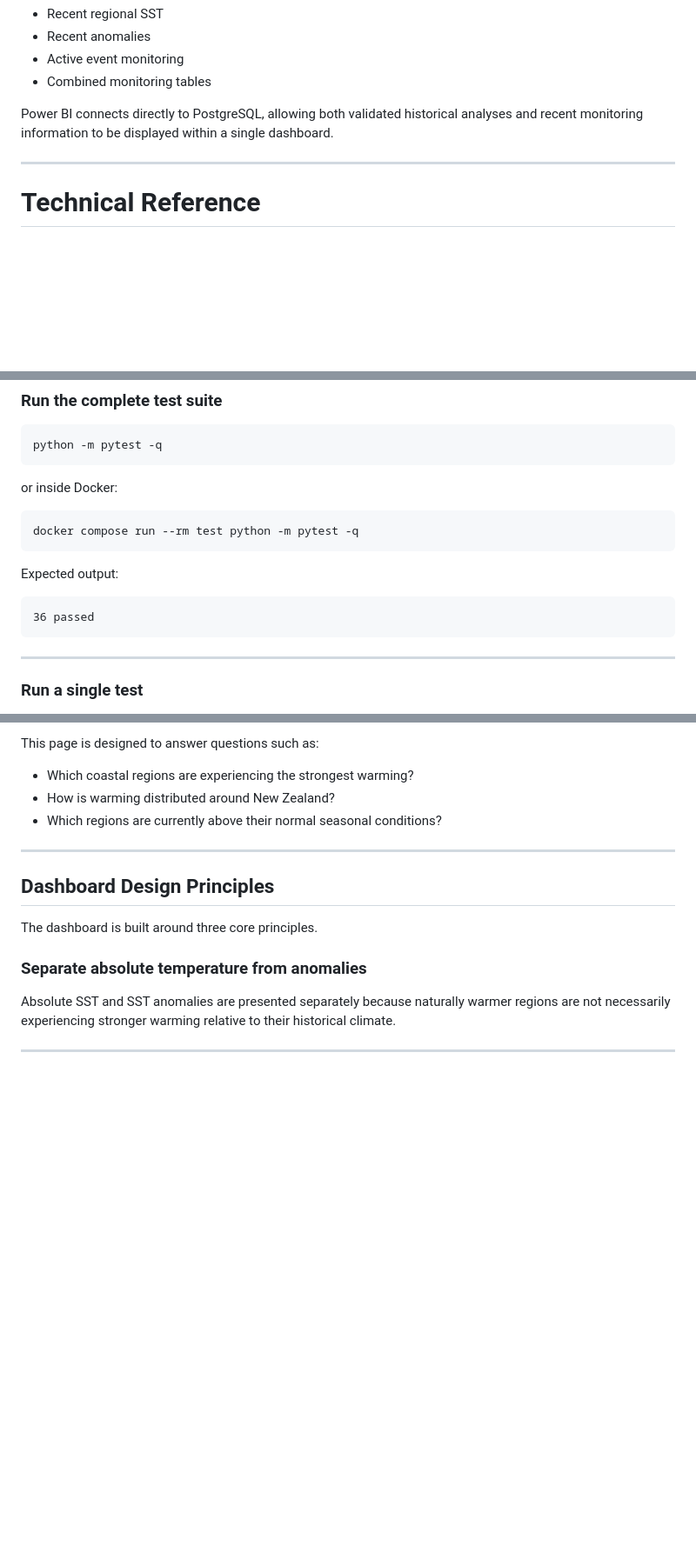
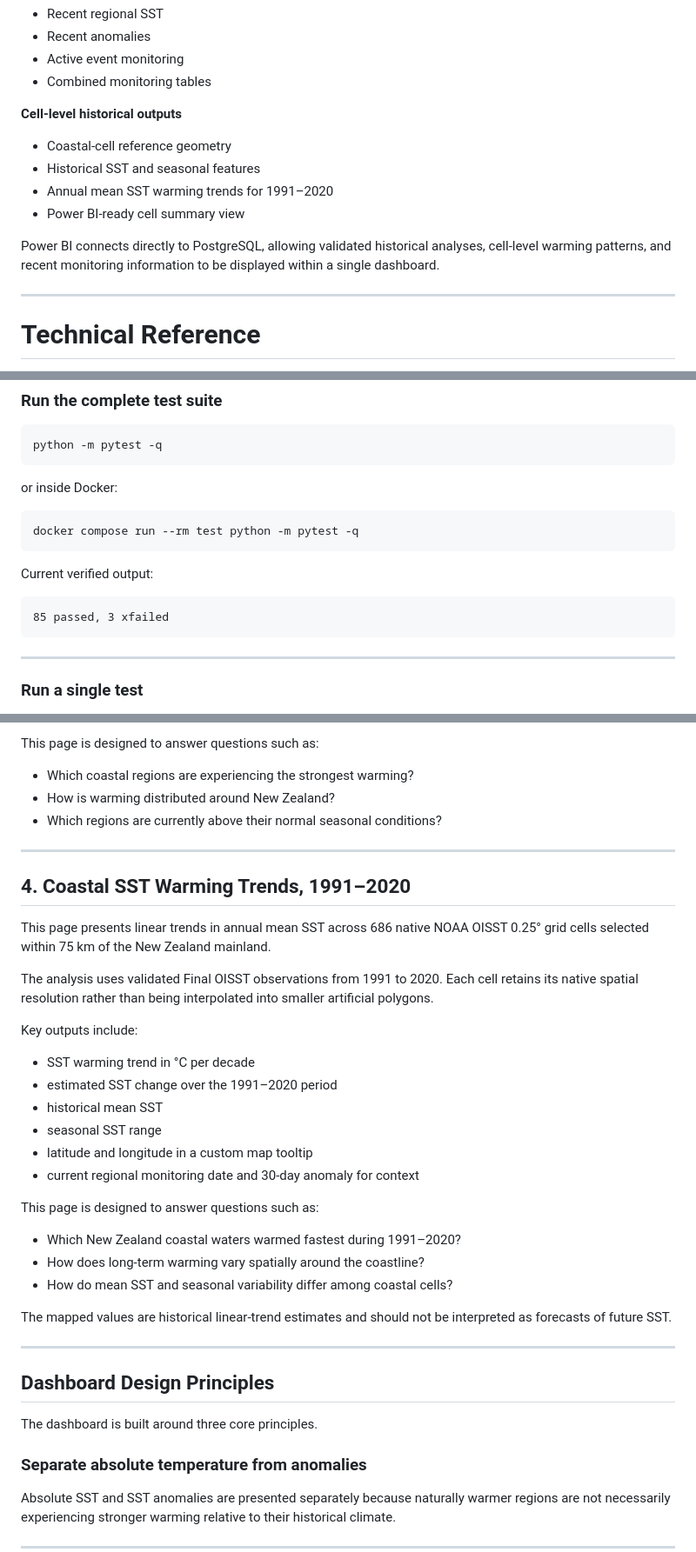
Before and after one commit to GnPugg/nz-ocean-heat-anomaly-monitor, a Markdown page: README.md, 3 parts joined by grey strips. Shown: that part at 87% size. Rendered like a GitHub page; folded sections open; blank space fills up the shorter version.

````diff
--- a/README.md
+++ b/README.md
@@ -409,7 +428,14 @@ The analytical pipeline produces two complementary datasets.
 - Active event monitoring
 - Combined monitoring tables
 
-Power BI connects directly to PostgreSQL, allowing both validated historical analyses and recent monitoring information to be displayed within a single dashboard.
+**Cell-level historical outputs**
+
+- Coastal-cell reference geometry
+- Historical SST and seasonal features
+- Annual mean SST warming trends for 1991–2020
+- Power BI-ready cell summary view
+
+Power BI connects directly to PostgreSQL, allowing validated historical analyses, cell-level warming patterns, and recent monitoring information to be displayed within a single dashboard.
 
 ---
 
@@ -1107,10 +1180,10 @@ or inside Docker:
 docker compose run --rm test python -m pytest -q
 ```
 
-Expected output:
-
-```text
-36 passed
+Current verified output:
+
+```text
+85 passed, 3 xfailed
 ```
 
 ---
@@ -1347,6 +1420,36 @@ This page is designed to answer questions such as:
 
 ---
 
+## 4. Coastal SST Warming Trends, 1991–2020
+
+This page presents linear trends in annual mean SST across 686 native
+NOAA OISST 0.25° grid cells selected within 75 km of the New Zealand
+mainland.
+
+The analysis uses validated Final OISST observations from 1991 to 2020.
+Each cell retains its native spatial resolution rather than being
+interpolated into smaller artificial polygons.
+
+Key outputs include:
+
+- SST warming trend in °C per decade
+- estimated SST change over the 1991–2020 period
+- historical mean SST
+- seasonal SST range
+- latitude and longitude in a custom map tooltip
+- current regional monitoring date and 30-day anomaly for context
+
+This page is designed to answer questions such as:
+
+- Which New Zealand coastal waters warmed fastest during 1991–2020?
+- How does long-term warming vary spatially around the coastline?
+- How do mean SST and seasonal variability differ among coastal cells?
+
+The mapped values are historical linear-trend estimates and should not
+be interpreted as forecasts of future SST.
+
+---
+
 ## Dashboard Design Principles
 
 The dashboard is built around three core principles.
````
Also changed, not shown: other parts of README.md (+97 -5 lines), docs/images/coastal_sst_warming_trends.png (added), 5 other files.
